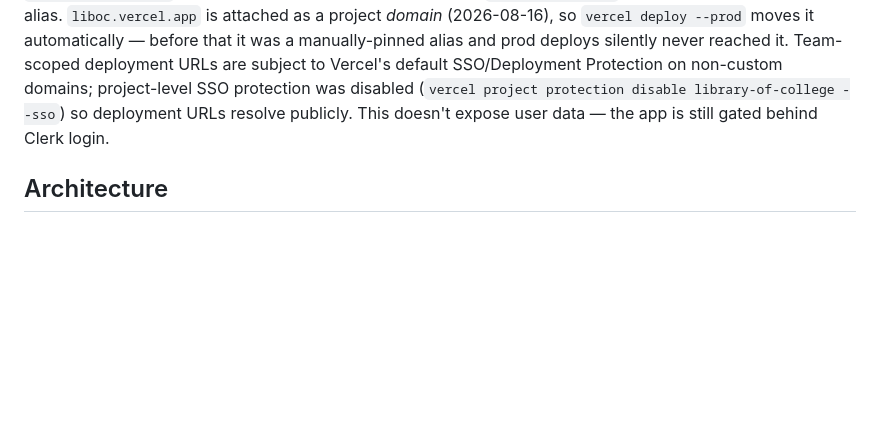
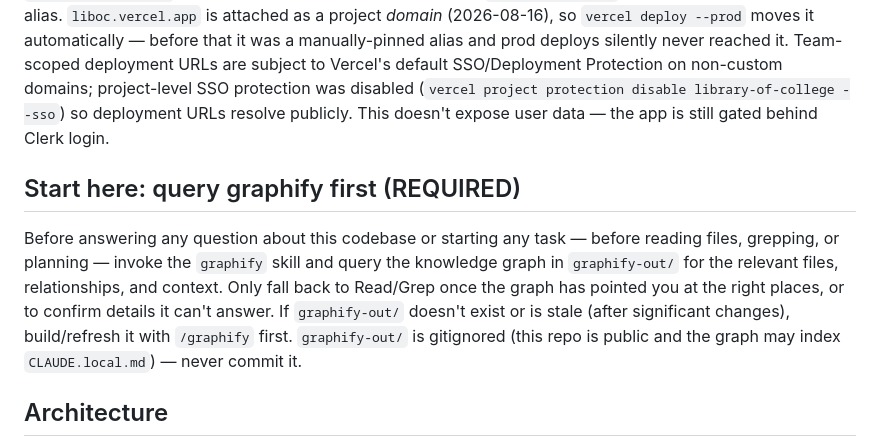
Before and after one commit to aicoder2009/library-of-college, a Markdown page: CLAUDE.md, the part around the change. Rendered like a GitHub page; blank space fills up the shorter version.

Commit message:
CLAUDE.md: require querying the graphify graph first; gitignore graphify-out/
Co-Authored-By: Claude Opus 5 <noreply@anthropic.com>

```diff
--- a/CLAUDE.md
+++ b/CLAUDE.md
@@ -1,6 +1,10 @@
 # Library of College
 
 A college-essay evidence bank ("Library of College", short "LoC" — formerly "Archive", originally "Evidence Bank"; the name riffs on Library of Congress) for collecting stories/details and mining them while drafting supplementals. Single-user personal project (user details in `CLAUDE.local.md`, gitignored). Live at **https://liboc.vercel.app** (older aliases from previous names still point at the same deployment so nothing bookmarked breaks; a short-lived `thearchival.vercel.app` alias was released). Note: `loc.vercel.app` and `archive.vercel.app` were already taken by unrelated sites — `liboc.vercel.app` was the chosen unclaimed alias. `liboc.vercel.app` is attached as a project *domain* (2026-08-16), so `vercel deploy --prod` moves it automatically — before that it was a manually-pinned alias and prod deploys silently never reached it. Team-scoped deployment URLs are subject to Vercel's default SSO/Deployment Protection on non-custom domains; project-level SSO protection was disabled (`vercel project protection disable library-of-college --sso`) so deployment URLs resolve publicly. This doesn't expose user data — the app is still gated behind Clerk login.
+
+## Start here: query graphify first (REQUIRED)
+
+Before answering any question about this codebase or starting any task — before reading files, grepping, or planning — invoke the `graphify` skill and query the knowledge graph in `graphify-out/` for the relevant files, relationships, and context. Only fall back to Read/Grep once the graph has pointed you at the right places, or to confirm details it can't answer. If `graphify-out/` doesn't exist or is stale (after significant changes), build/refresh it with `/graphify` first. `graphify-out/` is gitignored (this repo is public and the graph may index `CLAUDE.local.md`) — never commit it.
 
 ## Architecture
 
```
